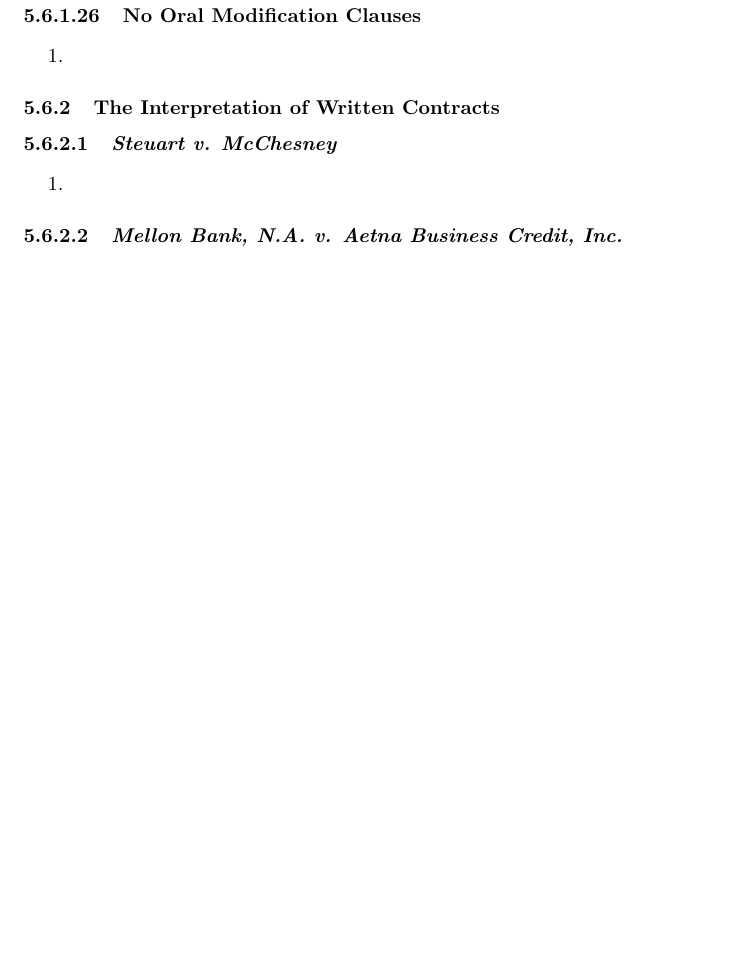
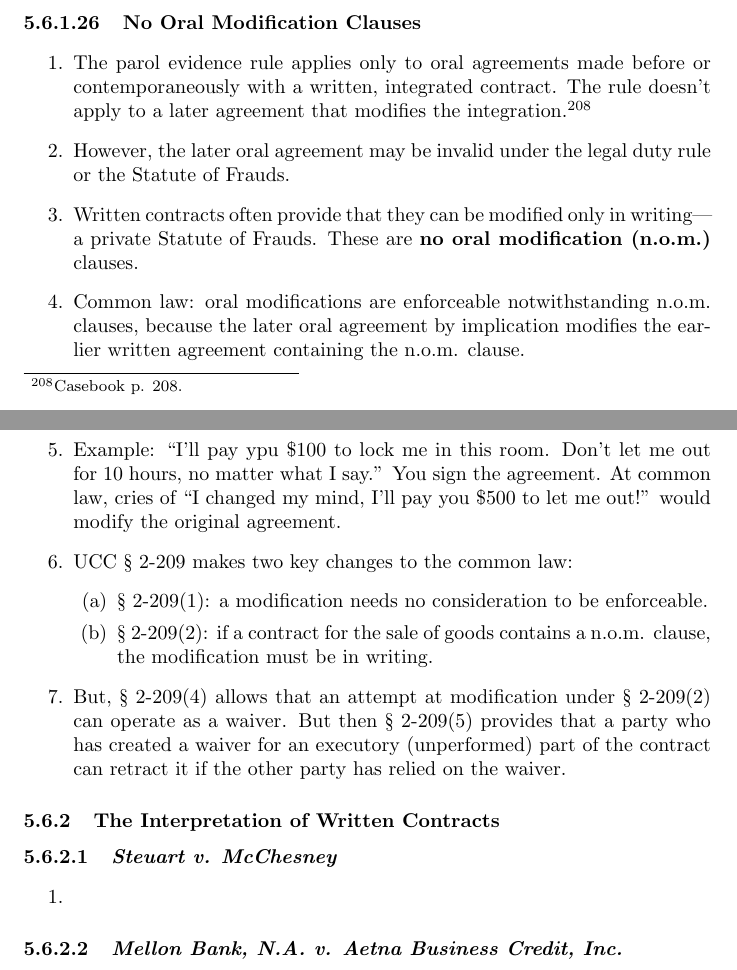
Before and after one commit to morninj/contracts-outline, a LaTeX document (outline.tex, which reads sections/assent.tex): part of page 113 of 115 before the commit and two parts of pages 113 and 114 of 116 after it, the two joined at a grey line, cut so that both start at the same text, the shorter picture padded with empty space. Compiled offline with pdfLaTeX.

Commit message:
Outline through n.o.m. clauses

```diff
--- a/sections/assent.tex
+++ b/sections/assent.tex
@@ -1397,7 +1421,33 @@
 \paragraph{No Oral Modification Clauses}
 
 \begin{enumerate}
-    \item % TODO 607
+    \item The parol evidence rule applies only to oral agreements made before
+    or contemporaneously with a written, integrated contract. The rule doesn't
+    apply to a later agreement that modifies the
+    integration.\footnote{Casebook p. 208.}
+    \item However, the later oral agreement may be invalid under the legal
+    duty rule or the Statute of Frauds.
+    \item Written contracts often provide that they can be modified only in
+    writing---a private Statute of Frauds. These are \textbf{no oral
+    modification (n.o.m.)} clauses.
+    \item Common law: oral modifications are enforceable notwithstanding
+    n.o.m. clauses, because the later oral agreement by implication modifies
+    the earlier written agreement containing the n.o.m. clause.
+    \item Example: ``I'll pay ypu \$100 to lock me in this room. Don't let me
+    out for 10 hours, no matter what I say.'' You sign the agreement. At
+    common law, cries of ``I changed my mind, I'll pay you \$500 to let me
+    out!'' would modify the original agreement.
+    \item UCC \S\ 2-209 makes two key changes to the common law:
+    \begin{enumerate}
+        \item \S\ 2-209(1): a modification needs no consideration to be
+        enforceable.
+        \item \S\ 2-209(2): if a contract for the sale of goods contains a
+        n.o.m. clause, the modification must be in writing.
+    \end{enumerate}
+    \item But, \S\ 2-209(4) allows that an attempt at modification under \S\
+    2-209(2) can operate as a waiver. But then \S\ 2-209(5) provides that a
+    party who has created a waiver for an executory (unperformed) part of the
+    contract can retract it if the other party has relied on the waiver.
 \end{enumerate}
 
 \subsubsection{The Interpretation of Written Contracts}
```
Also changed, not shown: sections/assent.tex (26 more changed lines).
